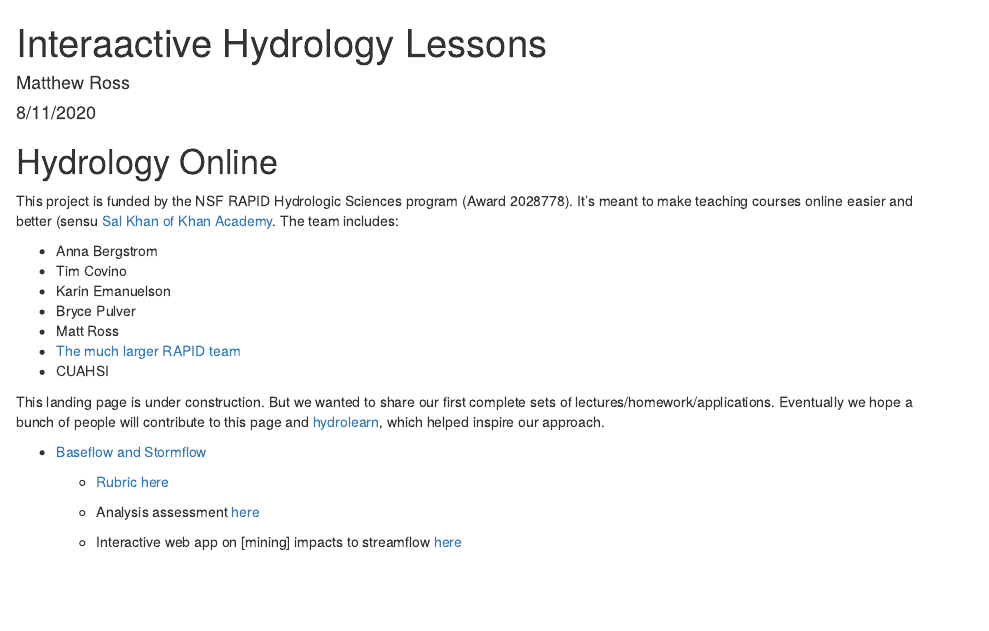
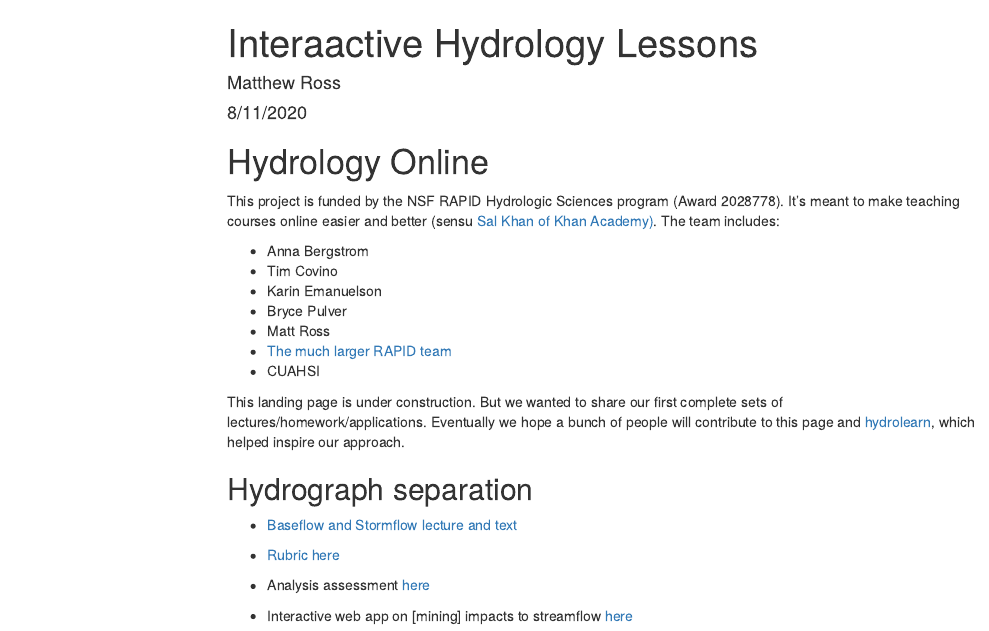
Before and after one commit to rossyndicate/Hydrology-Online, an R Markdown document (index.Rmd): the page in a window 1100 px wide, from its top. Rendered offline with R 4.5, knitr and Pandoc, with nearby package versions; menus at the side of the page are left out.

```diff
--- a/index.Rmd
+++ b/index.Rmd
@@ -2,13 +2,17 @@
 title: "Interaactive Hydrology Lessons"
 author: "Matthew Ross"
 date: "8/11/2020"
-output: html_document
+output:
+  html_document:
+    toc: true
+    toc_float: true
+    toc_depth: 2
 ---
 
 
 # Hydrology Online
 
-This project is funded by the NSF RAPID Hydrologic Sciences program (Award 2028778). It's meant to make teaching courses online easier and better (sensu [Sal Khan of Khan Academy](https://www.nytimes.com/2020/08/13/opinion/coronavirus-school-digital.html).
+This project is funded by the NSF RAPID Hydrologic Sciences program (Award 2028778). It's meant to make teaching courses online easier and better (sensu [Sal Khan of Khan Academy)](https://www.nytimes.com/2020/08/13/opinion/coronavirus-school-digital.html).
 The team includes:
 
 - Anna Bergstrom
@@ -24,7 +28,9 @@
 of people will contribute to this page and [hydrolearn](https://www.hydrolearn.org/),
 which helped inspire our approach.
 
-- [Baseflow and Stormflow](hydrology/1_baseflow_stormflow/0_hydrograph_separation_lecture.html)
+## Hydrograph separation
+
+  - [Baseflow and Stormflow lecture and text](hydrology/1_baseflow_stormflow/0_hydrograph_separation_lecture.html)
 
   - [Rubric here](hydrology/1_baseflow_stormflow/Hydrolearn_OUtline_Baseflow.pdf)
 
```
Also changed, not shown: README.md, index.html, 8 other files.
